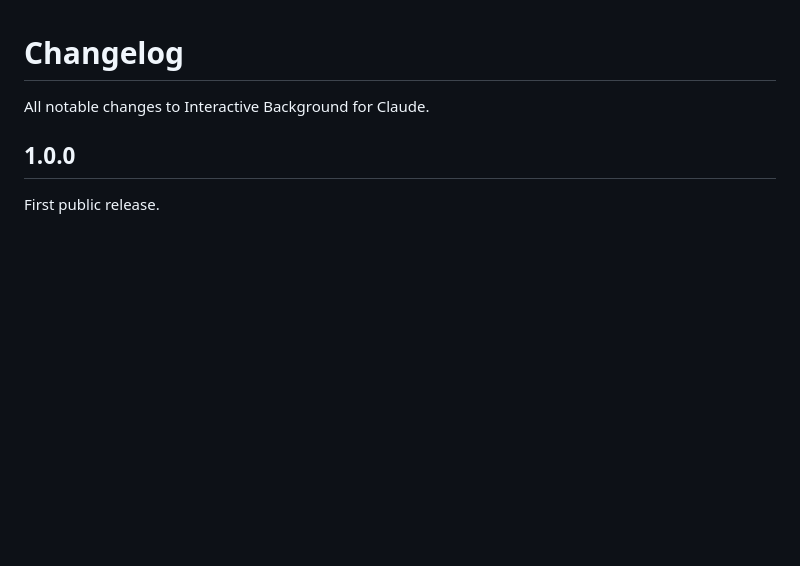
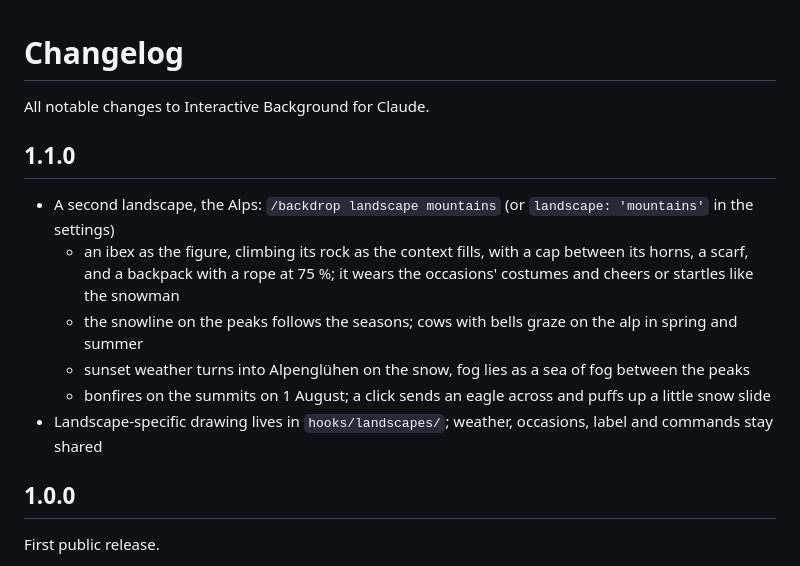
Before and after one commit to PurpleProgrammer/Claude-Background, a Markdown page: CHANGELOG.md, the part around the change. GitHub-like rendering; blank space fills up the shorter version.

```diff
--- a/CHANGELOG.md
+++ b/CHANGELOG.md
@@ -1,6 +1,15 @@
 # Changelog
 
 All notable changes to Interactive Background for Claude.
+
+## 1.1.0
+
+- A second landscape, the Alps: `/backdrop landscape mountains` (or `landscape: 'mountains'` in the settings)
+  - an ibex as the figure, climbing its rock as the context fills, with a cap between its horns, a scarf, and a backpack with a rope at 75 %; it wears the occasions' costumes and cheers or startles like the snowman
+  - the snowline on the peaks follows the seasons; cows with bells graze on the alp in spring and summer
+  - sunset weather turns into Alpenglühen on the snow, fog lies as a sea of fog between the peaks
+  - bonfires on the summits on 1 August; a click sends an eagle across and puffs up a little snow slide
+- Landscape-specific drawing lives in `hooks/landscapes/`; weather, occasions, label and commands stay shared
 
 ## 1.0.0
 
```
Also changed, not shown: README.de.md (+7 -1 lines), README.md (+7 -1 lines), docs/images/mountains.png (added), 8 other files.
